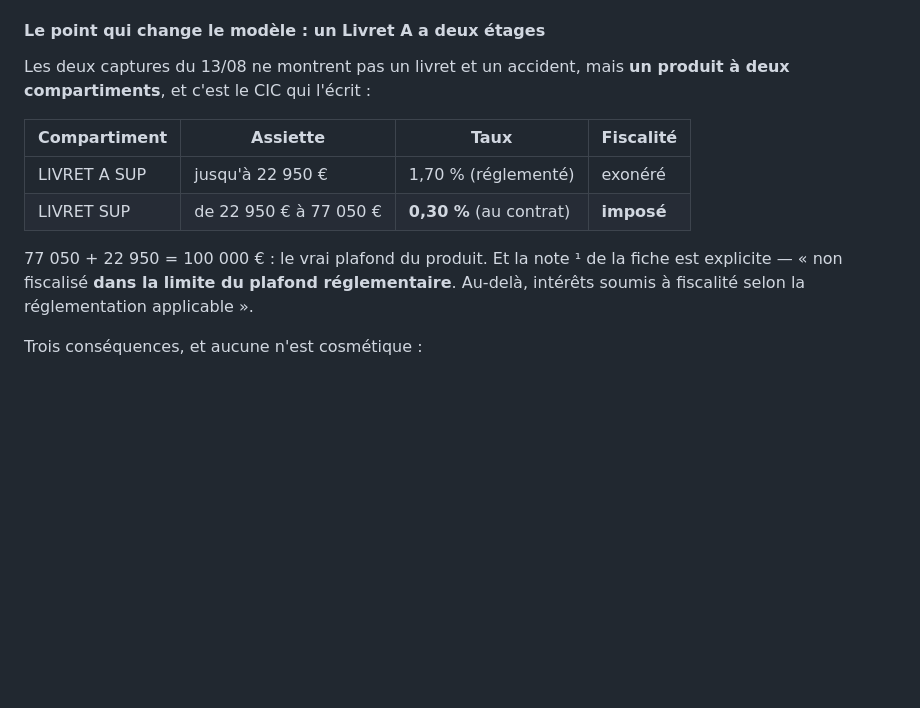
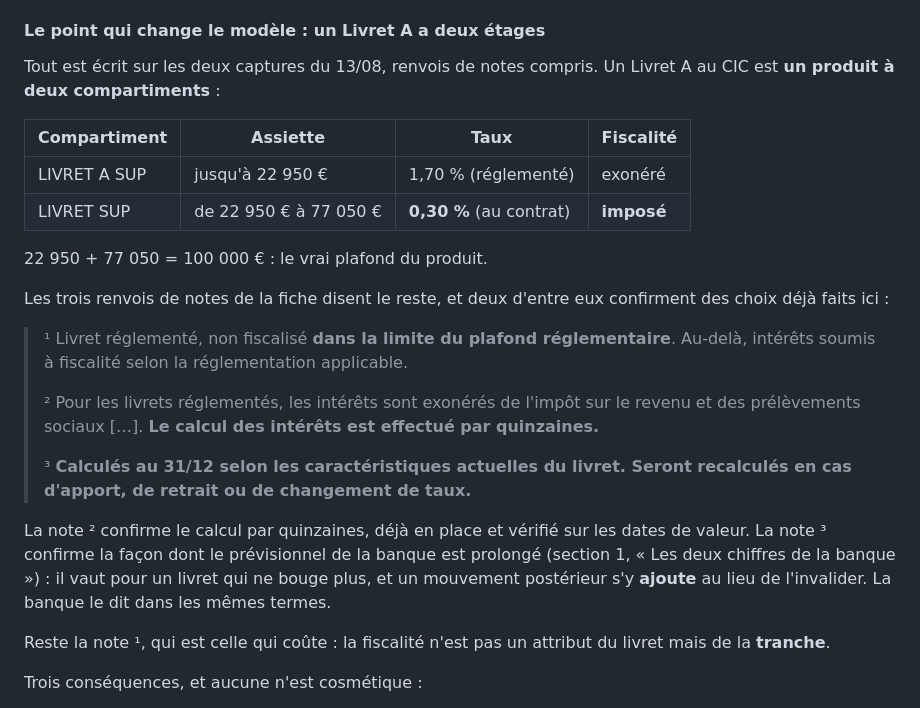
Before and after one commit to arrmel-capitalboard/Capital-Board, a Markdown page: afaire-livrets.md, the part around the change. Rendered like a GitHub page; blank space fills up the shorter version.

Commit message:
docs(livrets): citer les trois renvois de la fiche CIC
Tout était sur les captures, notes comprises. Les recopier vaut mieux que les
résumer : la note 2 confirme le calcul par quinzaines déjà en place, la note 3
confirme la façon dont le prévisionnel de la banque est prolongé — un mouvement
postérieur s'y ajoute au lieu de l'invalider, dans les mêmes termes que ceux
retenus ici. Reste la note 1, qui fait de la fiscalité un attribut de la
tranche et non du livret.

```diff
--- a/afaire-livrets.md
+++ b/afaire-livrets.md
@@ -162,18 +162,38 @@ taux. Détail dans [`afaire-import.md`](afaire-import.md).
 
 #### Le point qui change le modèle : un Livret A a deux étages
 
-Les deux captures du 13/08 ne montrent pas un livret et un accident, mais **un
-produit à deux compartiments**, et c'est le CIC qui l'écrit :
+Tout est écrit sur les deux captures du 13/08, renvois de notes compris. Un
+Livret A au CIC est **un produit à deux compartiments** :
 
 | Compartiment | Assiette | Taux | Fiscalité |
 |---|---|---|---|
 | LIVRET A SUP | jusqu'à 22 950 € | 1,70 % (réglementé) | exonéré |
 | LIVRET SUP | de 22 950 € à 77 050 € | **0,30 %** (au contrat) | **imposé** |
 
-77 050 + 22 950 = 100 000 € : le vrai plafond du produit. Et la note ¹ de la
-fiche est explicite — « non fiscalisé **dans la limite du plafond
-réglementaire**. Au-delà, intérêts soumis à fiscalité selon la réglementation
-applicable ».
+22 950 + 77 050 = 100 000 € : le vrai plafond du produit.
+
+Les trois renvois de notes de la fiche disent le reste, et deux d'entre eux
+confirment des choix déjà faits ici :
+
+> ¹ Livret réglementé, non fiscalisé **dans la limite du plafond
+> réglementaire**. Au-delà, intérêts soumis à fiscalité selon la réglementation
+> applicable.
+>
+> ² Pour les livrets réglementés, les intérêts sont exonérés de l'impôt sur le
+> revenu et des prélèvements sociaux […]. **Le calcul des intérêts est effectué
+> par quinzaines.**
+>
+> ³ **Calculés au 31/12 selon les caractéristiques actuelles du livret. Seront
+> recalculés en cas d'apport, de retrait ou de changement de taux.**
+
+La note ² confirme le calcul par quinzaines, déjà en place et vérifié sur les
+dates de valeur. La note ³ confirme la façon dont le prévisionnel de la banque
+est prolongé (section 1, « Les deux chiffres de la banque ») : il vaut pour un
+livret qui ne bouge plus, et un mouvement postérieur s'y **ajoute** au lieu de
+l'invalider. La banque le dit dans les mêmes termes.
+
+Reste la note ¹, qui est celle qui coûte : la fiscalité n'est pas un attribut
+du livret mais de la **tranche**.
 
 Trois conséquences, et aucune n'est cosmétique :
 
```
